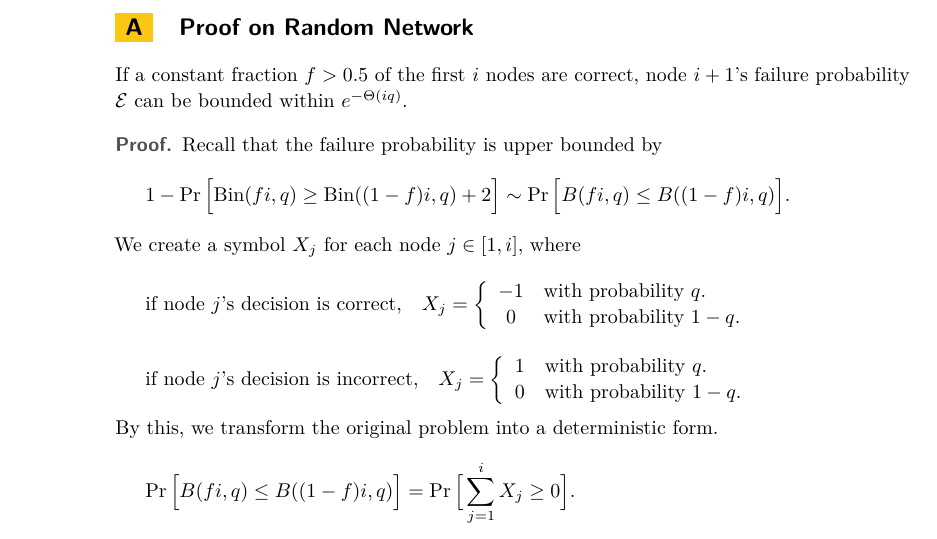
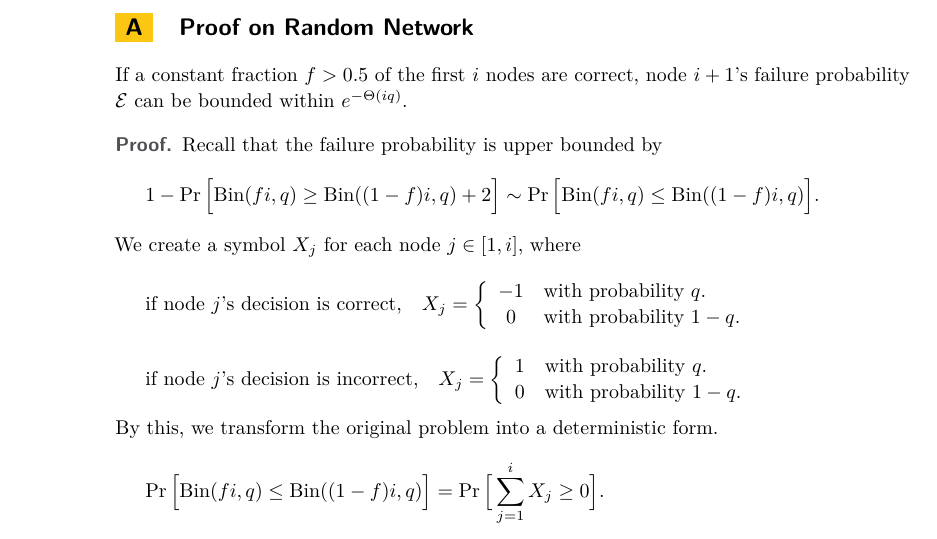
Before and after one commit to junwanthu/ICALP-2016, a LaTeX paper (lipics-sample-article.tex): part of page 20 of 24, cut so that both start at the same text. Compiled offline with pdfLaTeX.

Commit message:
bin change

```diff
--- a/lipics-sample-article.tex
+++ b/lipics-sample-article.tex
@@ -1437,7 +1437,7 @@ Recall that the failure probability is upper bounded by
 	\Big ]
 \sim
 	\Pr \Big[
-		B(fi, q) \le B((1-f)i, q)
+		\text{Bin}(fi, q) \le \text{Bin}((1-f)i, q)
 	\Big ].
 \end{equation*}
 We create a symbol $X_j$ for each node $j \in [1, i]$, where
@@ -1464,7 +1464,7 @@ We create a symbol $X_j$ for each node $j \in [1, i]$, where
 By this, we transform the original problem into a deterministic form.
 \begin{equation*}
 	\Pr \Big[
-		B(fi, q) \le B((1-f)i, q)
+		\text{Bin}(fi, q) \le \text{Bin}((1-f)i, q)
 	\Big]
 =
 	\Pr\Big[
```
